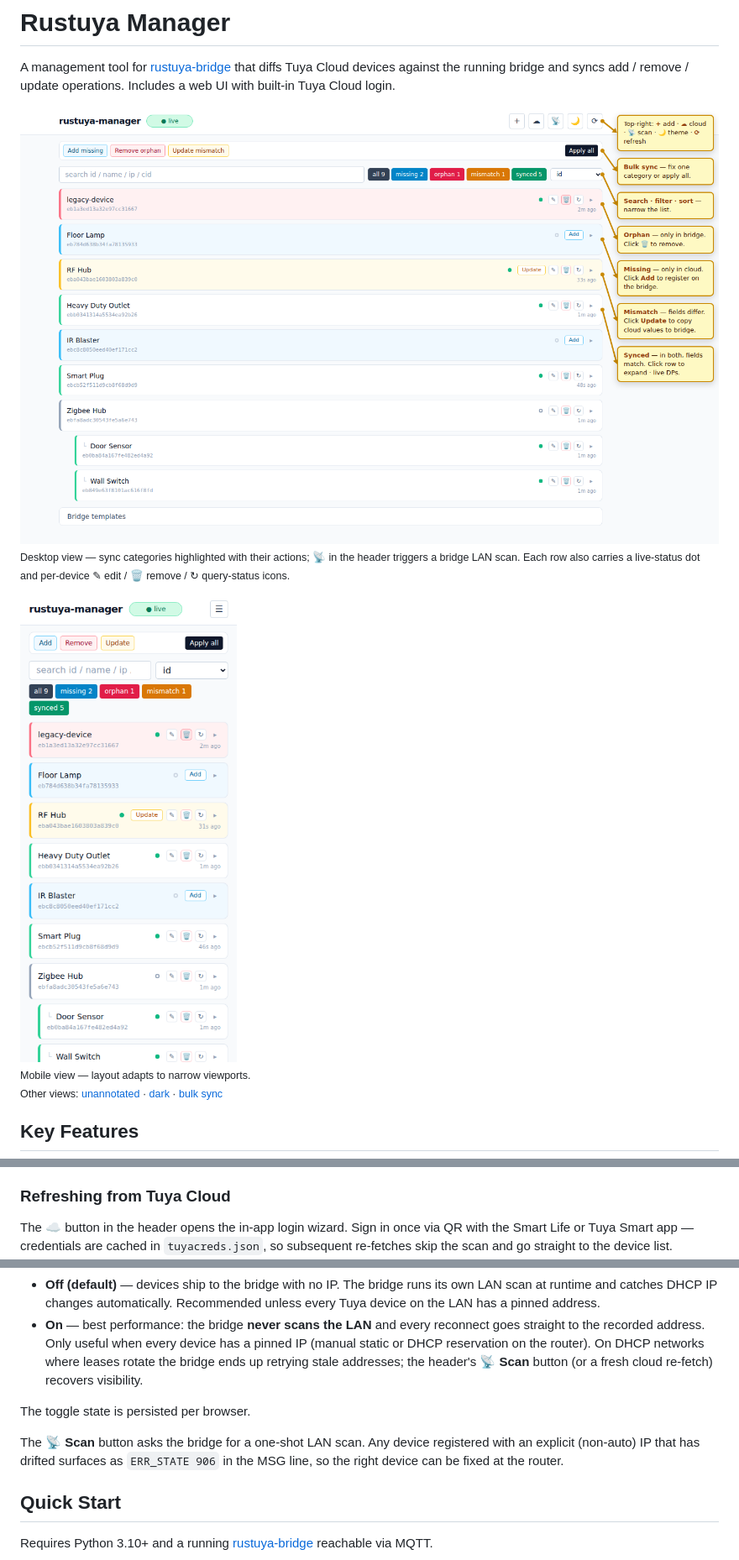
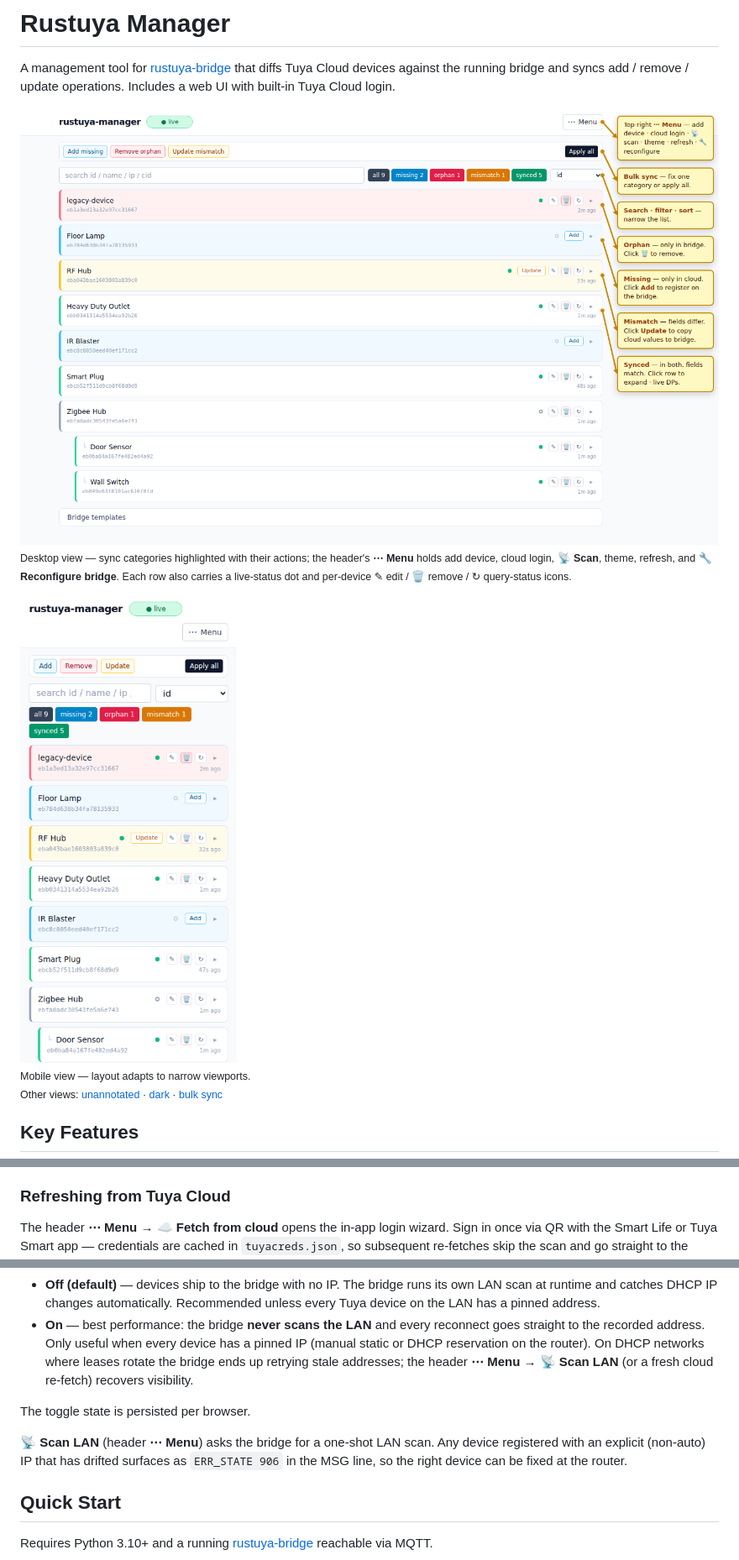
Before and after one commit to 3735943886/rustuya-manager, a Markdown page: README.md, 3 parts joined by grey strips. Shown at 84% size. Rendered like a GitHub page; pictures changed too: docs/screenshots/main-annotated.png, docs/screenshots/main-mobile.png.

Commit message:
docs: sync README + screenshots with the unified header actions menu
The header is now a single "⋯ Menu" on every viewport (rc36), so the docs that
described standalone header icons / a mobile hamburger were stale.

- README: the annotated caption and the cloud-fetch / Scan references now point
  at the menu (⋯ Menu → ☁ Fetch from cloud / 📡 Scan LAN / 🔧 Reconfigure bridge).
- capture_screenshots.py: the hero annotation targets #actions-menu with
  menu-aware text; the wizard capture opens the menu before clicking
  "Fetch from cloud"; the mobile comment no longer references the hamburger.
- Regenerated screenshots (annotated/light/dark/mobile/sync-modal). wizard-modal
  is byte-identical (unaffected by the header change).

internals.md needs no change — its `reconfigure` mentions are the embedded-bridge
supervisor (backend), not the menu UI.

Co-Authored-By: Claude Opus 4.8 <noreply@anthropic.com>

```diff
--- a/README.md
+++ b/README.md
@@ -3,7 +3,7 @@
 A management tool for [rustuya-bridge](https://github.com/3735943886/rustuya-bridge) that diffs Tuya Cloud devices against the running bridge and syncs add / remove / update operations. Includes a web UI with built-in Tuya Cloud login.
 
 ![rustuya-manager web UI](docs/screenshots/main-annotated.png)
-<sub>Desktop view — sync categories highlighted with their actions; <b>📡</b> in the header triggers a bridge LAN scan. Each row also carries a live-status dot and per-device ✎ edit / 🗑 remove / ↻ query-status icons.</sub>
+<sub>Desktop view — sync categories highlighted with their actions; the header's <b>⋯ Menu</b> holds add device, cloud login, <b>📡 Scan</b>, theme, refresh, and <b>🔧 Reconfigure bridge</b>. Each row also carries a live-status dot and per-device ✎ edit / 🗑 remove / ↻ query-status icons.</sub>
 
 <img src="docs/screenshots/main-mobile.png" alt="Mobile layout" width="280">
 <br><sub>Mobile view — layout adapts to narrow viewports.</sub>
@@ -47,7 +47,7 @@ unchanged); the trash 🗑 removes the device from the bridge.
 
 ### Refreshing from Tuya Cloud
 
-The ☁ button in the header opens the in-app login wizard. Sign in
+The header **⋯ Menu → ☁ Fetch from cloud** opens the in-app login wizard. Sign in
 once via QR with the Smart Life or Tuya Smart app — credentials are
 cached in `tuyacreds.json`, so subsequent re-fetches skip the scan and
 go straight to the device list.
@@ -65,13 +65,13 @@ manager writes into the bridge record:
   every reconnect goes straight to the recorded address. Only useful
   when every device has a pinned IP (manual static or DHCP
   reservation on the router). On DHCP networks where leases rotate
-  the bridge ends up retrying stale addresses; the header's **📡 Scan**
-  button (or a fresh cloud re-fetch) recovers visibility.
+  the bridge ends up retrying stale addresses; the header **⋯ Menu →
+  📡 Scan LAN** (or a fresh cloud re-fetch) recovers visibility.
 
 The toggle state is persisted per browser.
 
-The **📡 Scan** button asks the bridge for a one-shot LAN scan. Any
-device registered with an explicit (non-auto) IP that has drifted
+**📡 Scan LAN** (header **⋯ Menu**) asks the bridge for a one-shot LAN
+scan. Any device registered with an explicit (non-auto) IP that has drifted
 surfaces as `ERR_STATE 906` in the MSG line, so the right device can
 be fixed at the router.
 
```
Also changed, not shown: other parts of README.md (+1 -1 lines), docs/screenshots/main-dark.png, docs/screenshots/main-light.png, docs/screenshots/sync-modal.png, 1 other file.
